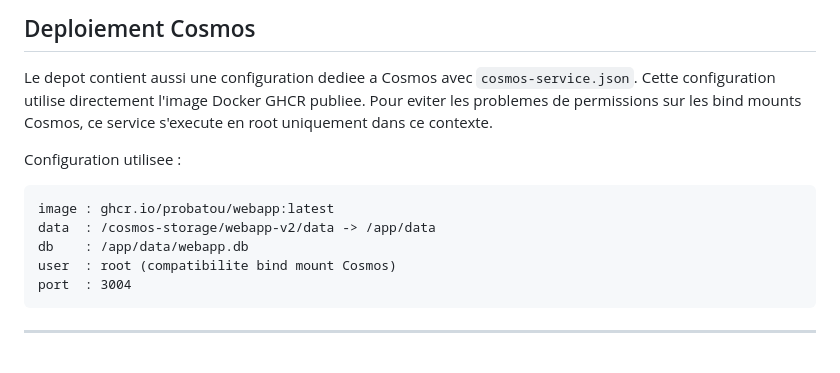
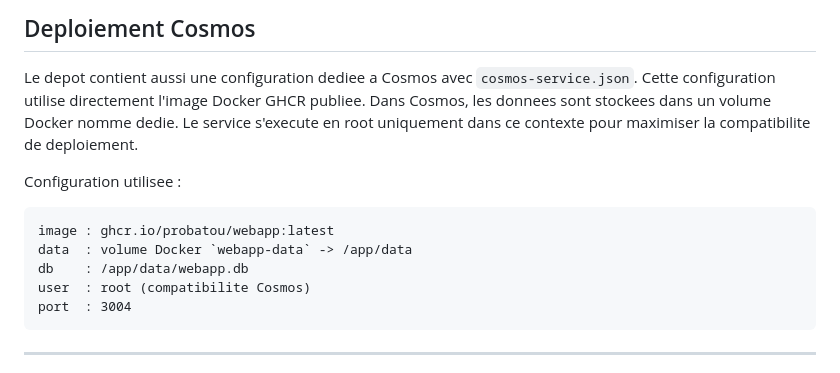
Before and after one commit to ProBatou/WebApp, a Markdown page: README.md, the part around the change. Rendered like a GitHub page.

Commit message:
Align README with Cosmos named volume setup

````diff
--- a/README.md
+++ b/README.md
@@ -86,15 +86,16 @@ Services disponibles :
 
 Le depot contient aussi une configuration dediee a Cosmos avec `cosmos-service.json`.
 Cette configuration utilise directement l'image Docker GHCR publiee.
-Pour eviter les problemes de permissions sur les bind mounts Cosmos, ce service s'execute en root uniquement dans ce contexte.
+Dans Cosmos, les donnees sont stockees dans un volume Docker nomme dedie.
+Le service s'execute en root uniquement dans ce contexte pour maximiser la compatibilite de deploiement.
 
 Configuration utilisee :
 
 ```text
 image : ghcr.io/probatou/webapp:latest
-data  : /cosmos-storage/webapp-v2/data -> /app/data
+data  : volume Docker `webapp-data` -> /app/data
 db    : /app/data/webapp.db
-user  : root (compatibilite bind mount Cosmos)
+user  : root (compatibilite Cosmos)
 port  : 3004
 ```
 
````
